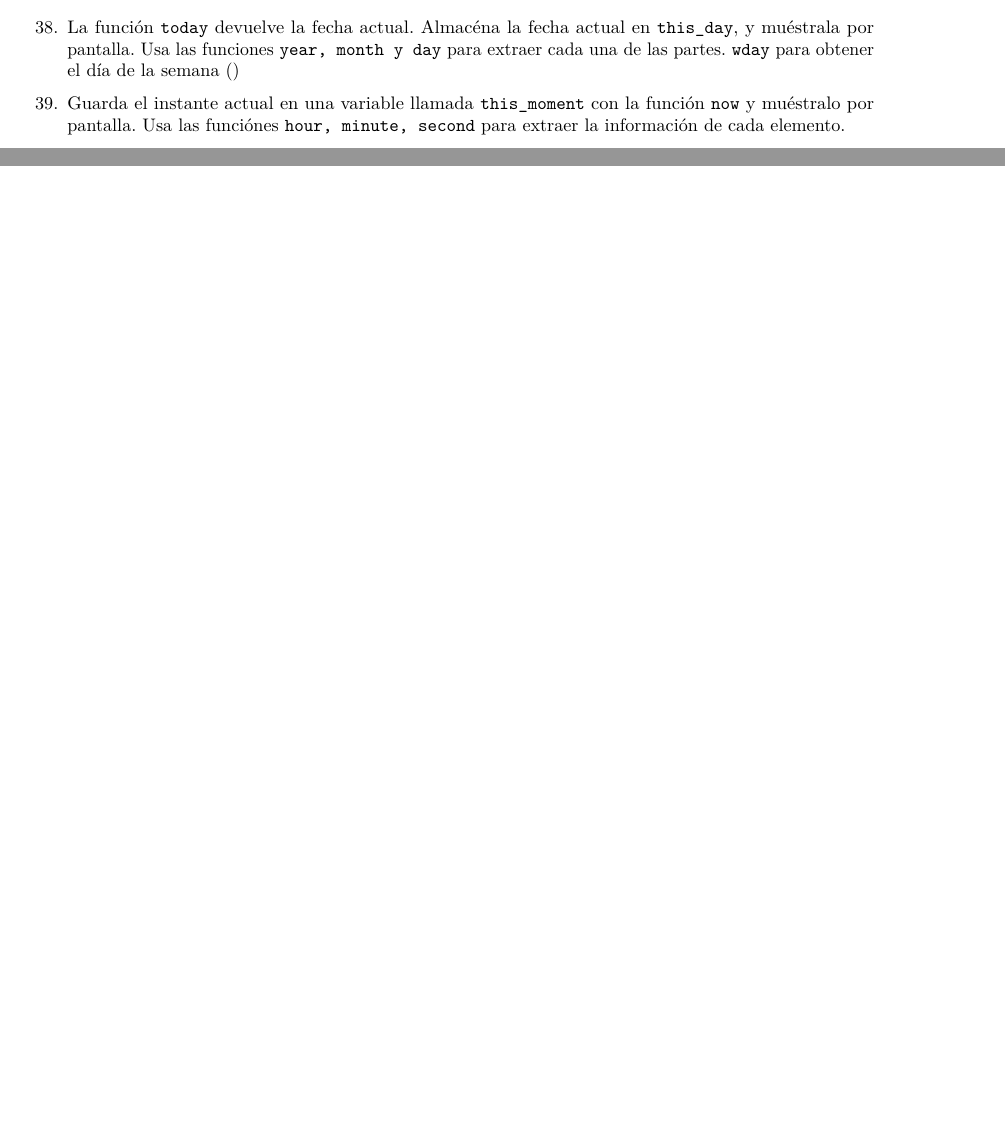
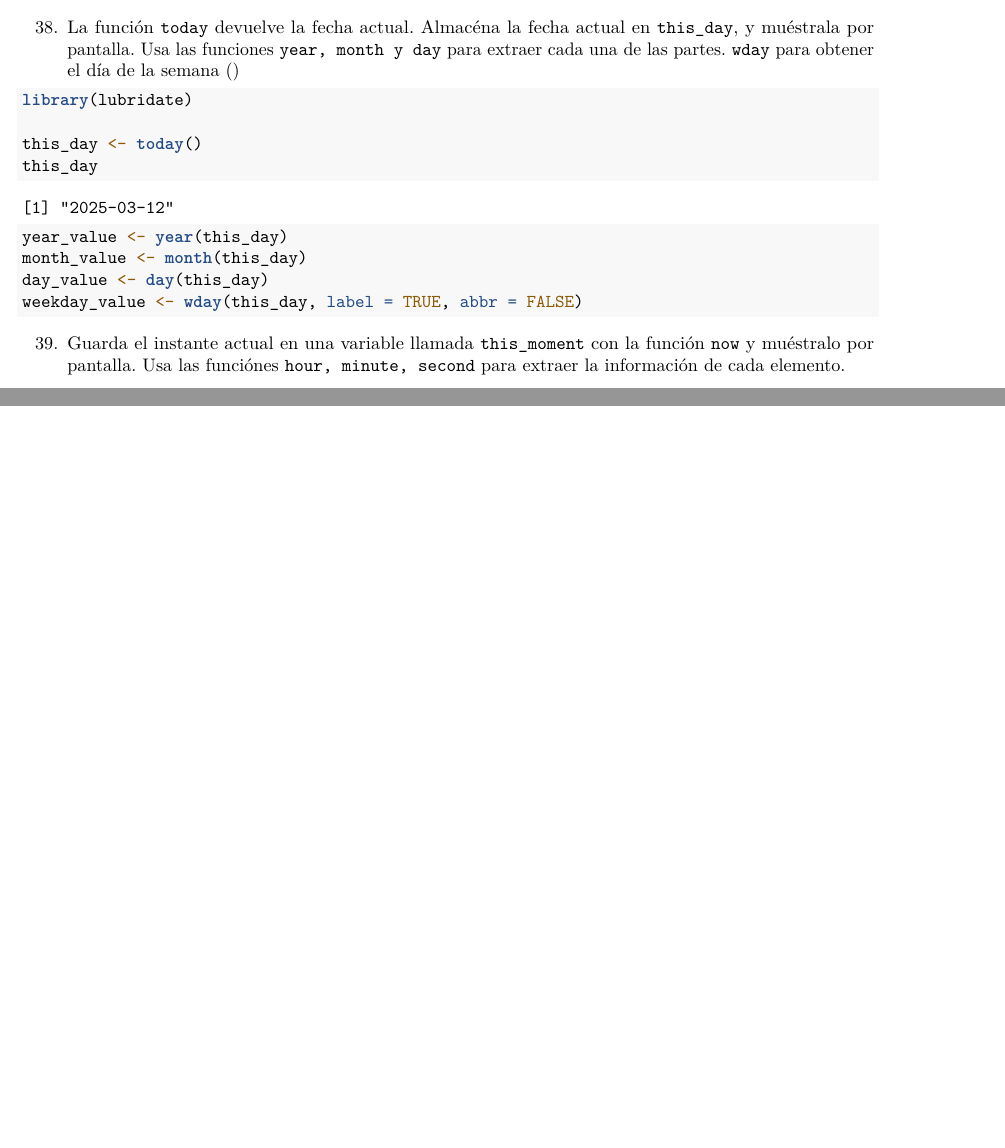
Before and after one commit to rosialTD/RaceTema4, an R Markdown document (CarreraTydiverse_Alumno.Rmd): two parts of pages 10 and 11 of 11, joined at a grey line, cut so that both start at the same text. Rendered offline with R 4.5, knitr and Pandoc, then LaTeX, with nearby package versions; some code elsewhere in the file could not run offline.

Commit message:
Ejercicio 38

````diff
--- a/CarreraTydiverse_Alumno.Rmd
+++ b/CarreraTydiverse_Alumno.Rmd
@@ -570,18 +570,20 @@ ggplot(sat_tidy, aes(x = score_range, y = count, fill = sex)) +
 38. La función `today` devuelve la fecha actual. Almacéna la fecha actual en `this_day`, y muéstrala por pantalla. Usa las funciones `year, month y day` para extraer cada una de las partes. `wday` para obtener el día de la semana ()
 ```{r}
 
+library(lubridate)
 
+this_day <- today()
+this_day
 
-
-
-
+year_value <- year(this_day)
+month_value <- month(this_day)
+day_value <- day(this_day)
+weekday_value <- wday(this_day, label = TRUE, abbr = FALSE)
 
 ```
 39. Guarda el instante actual en una variable llamada `this_moment` con la función `now`
 y muéstralo por pantalla. Usa las funciónes `hour, minute, second` para extraer la información de cada elemento.
 ```{r}
-
-
 
 
 
````
